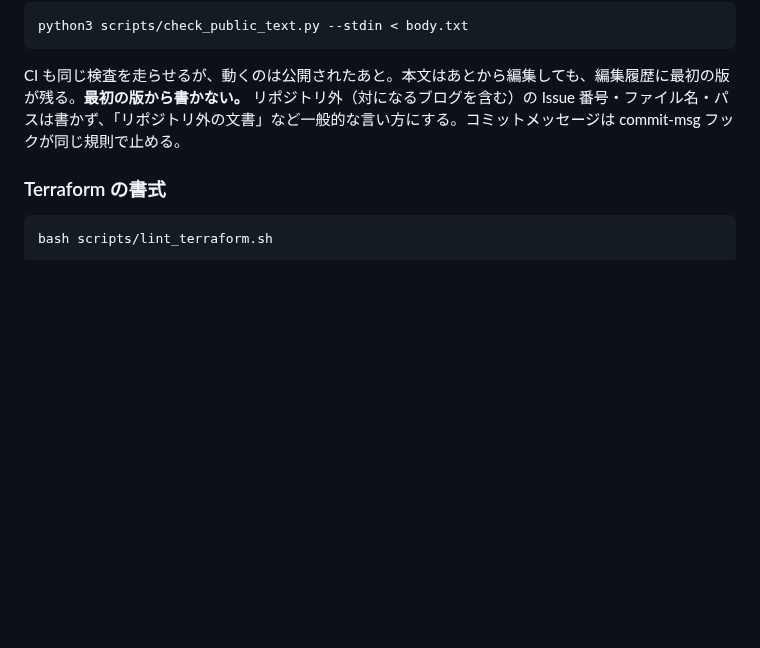
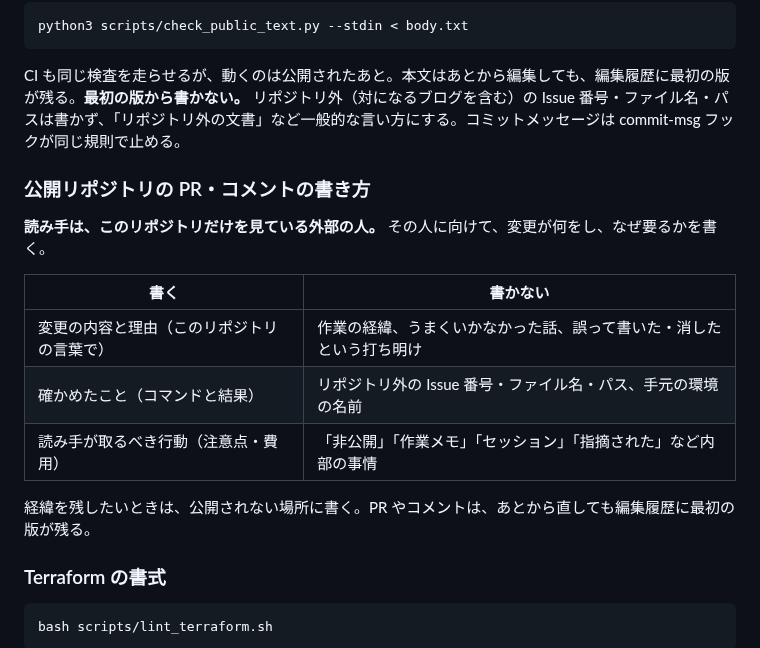
Before and after one commit to tech-0222/terraform-gcp-examples, a Markdown page: CLAUDE.md, the part around the change. GitHub-like rendering; blank space fills up the shorter version.

Commit message:
docs: 公開リポジトリの PR・コメントの書き方と PR テンプレートを追加
CLAUDE.md に、外部の読み手に向けた PR・コメントの書き方（書くこと・
書かないこと）を追加した。PR テンプレートにも同じ注意を置いた。

Co-Authored-By: Claude Opus 5.5 <noreply@anthropic.com>

````diff
--- a/CLAUDE.md
+++ b/CLAUDE.md
@@ -154,6 +154,18 @@ python3 scripts/check_public_text.py --stdin < body.txt
 
 CI も同じ検査を走らせるが、動くのは公開されたあと。本文はあとから編集しても、編集履歴に最初の版が残る。**最初の版から書かない。** リポジトリ外（対になるブログを含む）の Issue 番号・ファイル名・パスは書かず、「リポジトリ外の文書」など一般的な言い方にする。コミットメッセージは commit-msg フックが同じ規則で止める。
 
+### 公開リポジトリの PR・コメントの書き方
+
+**読み手は、このリポジトリだけを見ている外部の人。** その人に向けて、変更が何をし、なぜ要るかを書く。
+
+| 書く | 書かない |
+|---|---|
+| 変更の内容と理由（このリポジトリの言葉で） | 作業の経緯、うまくいかなかった話、誤って書いた・消したという打ち明け |
+| 確かめたこと（コマンドと結果） | リポジトリ外の Issue 番号・ファイル名・パス、手元の環境の名前 |
+| 読み手が取るべき行動（注意点・費用） | 「非公開」「作業メモ」「セッション」「指摘された」など内部の事情 |
+
+経緯を残したいときは、公開されない場所に書く。PR やコメントは、あとから直しても編集履歴に最初の版が残る。
+
 ### Terraform の書式
 
 ```bash
````
Also changed, not shown: .github/pull_request_template.md (added, +11 -0 lines).
